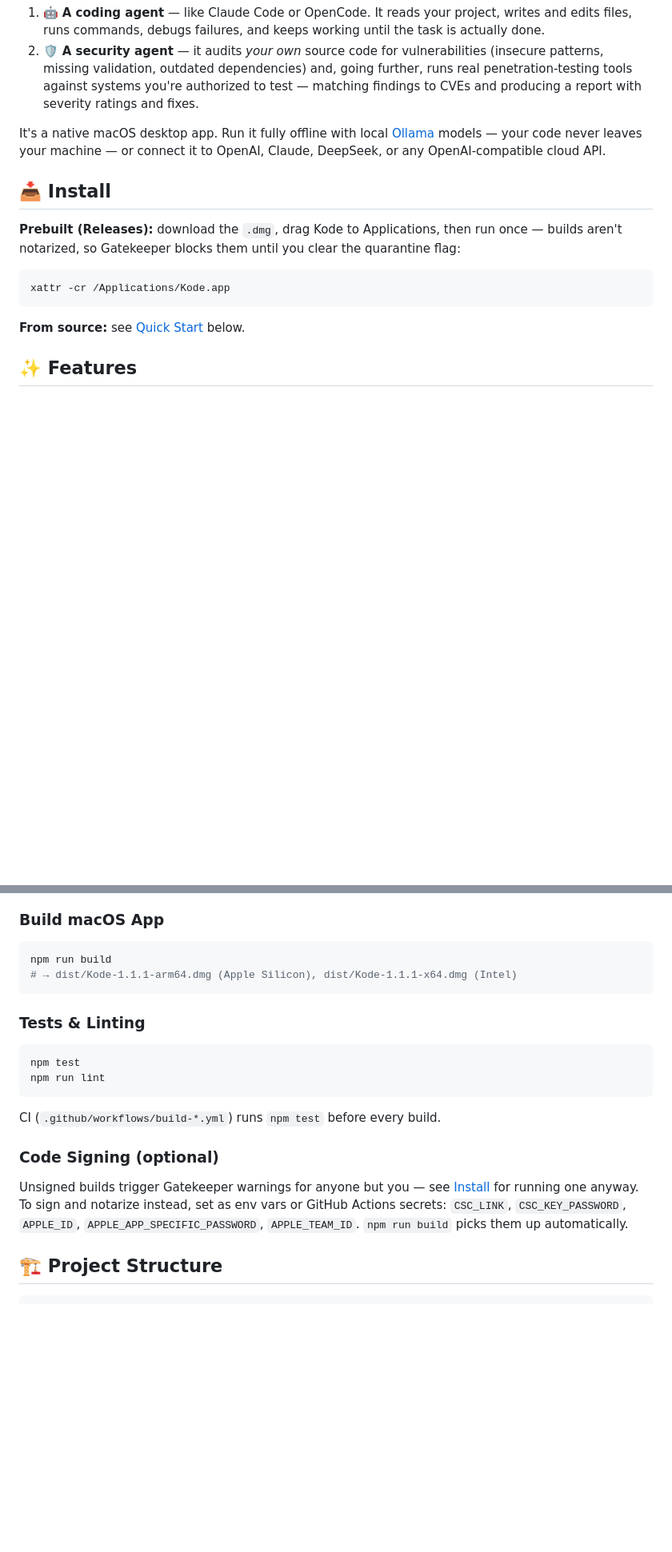
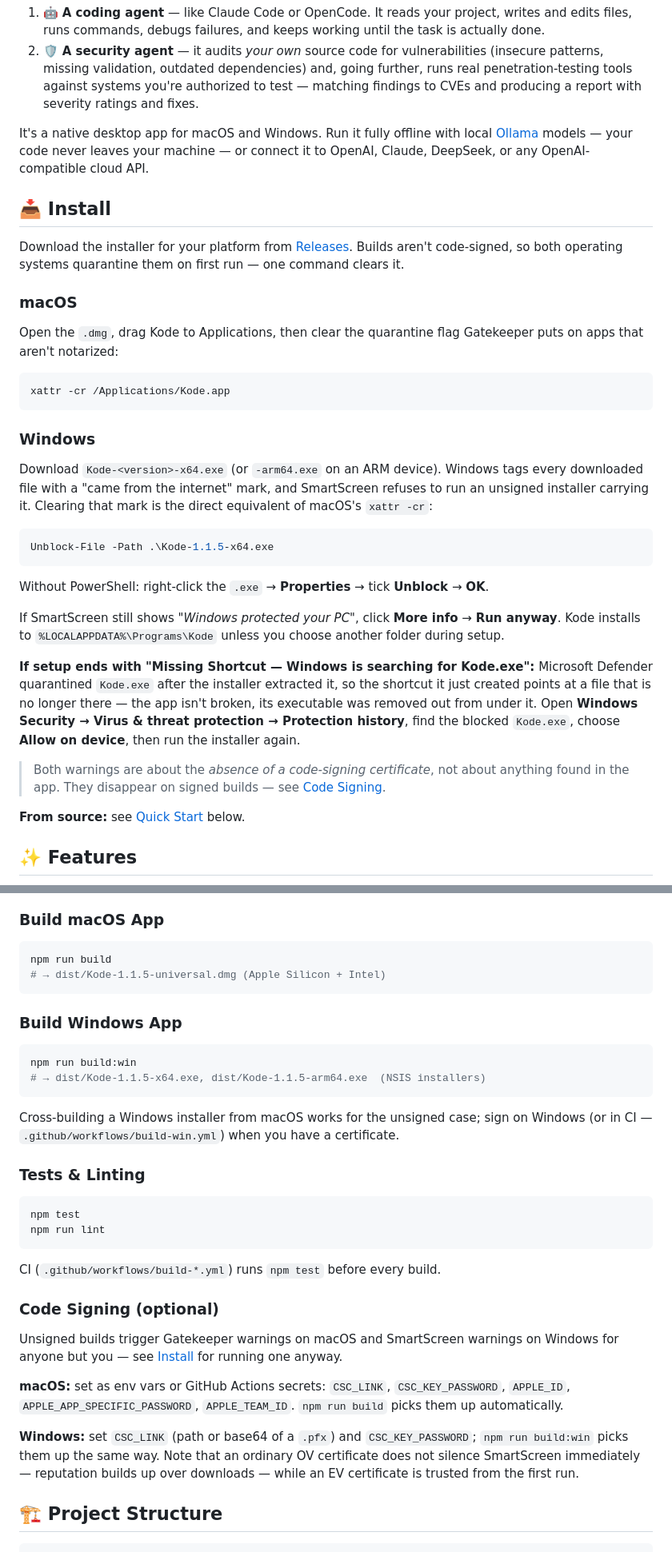
Before and after one commit to KhitMinnyo/Kode, a Markdown page: readme.md, 2 parts joined by grey strips. Shown at 80% size. Drawn GitHub-style; blank space fills up the shorter version.

````diff
--- a/readme.md
+++ b/readme.md
@@ -9,14 +9,35 @@
 1. 🤖 **A coding agent** — like Claude Code or OpenCode. It reads your project, writes and edits files, runs commands, debugs failures, and keeps working until the task is actually done.
 2. 🛡️ **A security agent** — it audits *your own* source code for vulnerabilities (insecure patterns, missing validation, outdated dependencies) and, going further, runs real penetration-testing tools against systems you're authorized to test — matching findings to CVEs and producing a report with severity ratings and fixes.
 
-It's a native macOS desktop app. Run it fully offline with local [Ollama](https://ollama.ai) models — your code never leaves your machine — or connect it to OpenAI, Claude, DeepSeek, or any OpenAI-compatible cloud API.
+It's a native desktop app for macOS and Windows. Run it fully offline with local [Ollama](https://ollama.ai) models — your code never leaves your machine — or connect it to OpenAI, Claude, DeepSeek, or any OpenAI-compatible cloud API.
 
 ## 📥 Install
 
-**Prebuilt (Releases):** download the `.dmg`, drag Kode to Applications, then run once — builds aren't notarized, so Gatekeeper blocks them until you clear the quarantine flag:
+Download the installer for your platform from [Releases](https://github.com/KhitMinnyo/Kode/releases). Builds aren't code-signed, so both operating systems quarantine them on first run — one command clears it.
+
+### macOS
+
+Open the `.dmg`, drag Kode to Applications, then clear the quarantine flag Gatekeeper puts on apps that aren't notarized:
+
 ```bash
 xattr -cr /Applications/Kode.app
 ```
+
+### Windows
+
+Download `Kode-<version>-x64.exe` (or `-arm64.exe` on an ARM device). Windows tags every downloaded file with a "came from the internet" mark, and SmartScreen refuses to run an unsigned installer carrying it. Clearing that mark is the direct equivalent of macOS's `xattr -cr`:
+
+```powershell
+Unblock-File -Path .\Kode-1.1.5-x64.exe
+```
+
+Without PowerShell: right-click the `.exe` → **Properties** → tick **Unblock** → **OK**.
+
+If SmartScreen still shows *"Windows protected your PC"*, click **More info** → **Run anyway**. Kode installs to `%LOCALAPPDATA%\Programs\Kode` unless you choose another folder during setup.
+
+**If setup ends with "Missing Shortcut — Windows is searching for Kode.exe":** Microsoft Defender quarantined `Kode.exe` after the installer extracted it, so the shortcut it just created points at a file that is no longer there — the app isn't broken, its executable was removed out from under it. Open **Windows Security → Virus & threat protection → Protection history**, find the blocked `Kode.exe`, choose **Allow on device**, then run the installer again.
+
+> Both warnings are about the *absence of a code-signing certificate*, not about anything found in the app. They disappear on signed builds — see [Code Signing](#code-signing-optional).
 
 **From source:** see [Quick Start](#-quick-start) below.
 
@@ -107,8 +128,15 @@ npm start
 ### Build macOS App
 ```bash
 npm run build
-# → dist/Kode-1.1.1-arm64.dmg (Apple Silicon), dist/Kode-1.1.1-x64.dmg (Intel)
+# → dist/Kode-1.1.5-universal.dmg (Apple Silicon + Intel)
 ```
+
+### Build Windows App
+```bash
+npm run build:win
+# → dist/Kode-1.1.5-x64.exe, dist/Kode-1.1.5-arm64.exe  (NSIS installers)
+```
+Cross-building a Windows installer from macOS works for the unsigned case; sign on Windows (or in CI — `.github/workflows/build-win.yml`) when you have a certificate.
 
 ### Tests & Linting
 ```bash
@@ -118,7 +146,11 @@ npm run lint
 CI (`.github/workflows/build-*.yml`) runs `npm test` before every build.
 
 ### Code Signing (optional)
-Unsigned builds trigger Gatekeeper warnings for anyone but you — see [Install](#-install) for running one anyway. To sign and notarize instead, set as env vars or GitHub Actions secrets: `CSC_LINK`, `CSC_KEY_PASSWORD`, `APPLE_ID`, `APPLE_APP_SPECIFIC_PASSWORD`, `APPLE_TEAM_ID`. `npm run build` picks them up automatically.
+Unsigned builds trigger Gatekeeper warnings on macOS and SmartScreen warnings on Windows for anyone but you — see [Install](#-install) for running one anyway.
+
+**macOS:** set as env vars or GitHub Actions secrets: `CSC_LINK`, `CSC_KEY_PASSWORD`, `APPLE_ID`, `APPLE_APP_SPECIFIC_PASSWORD`, `APPLE_TEAM_ID`. `npm run build` picks them up automatically.
+
+**Windows:** set `CSC_LINK` (path or base64 of a `.pfx`) and `CSC_KEY_PASSWORD`; `npm run build:win` picks them up the same way. Note that an ordinary OV certificate does not silence SmartScreen immediately — reputation builds up over downloads — while an EV certificate is trusted from the first run.
 
 ## 🏗️ Project Structure
 
````
Also changed, not shown: other parts of readme.md (+1 -1 lines).
